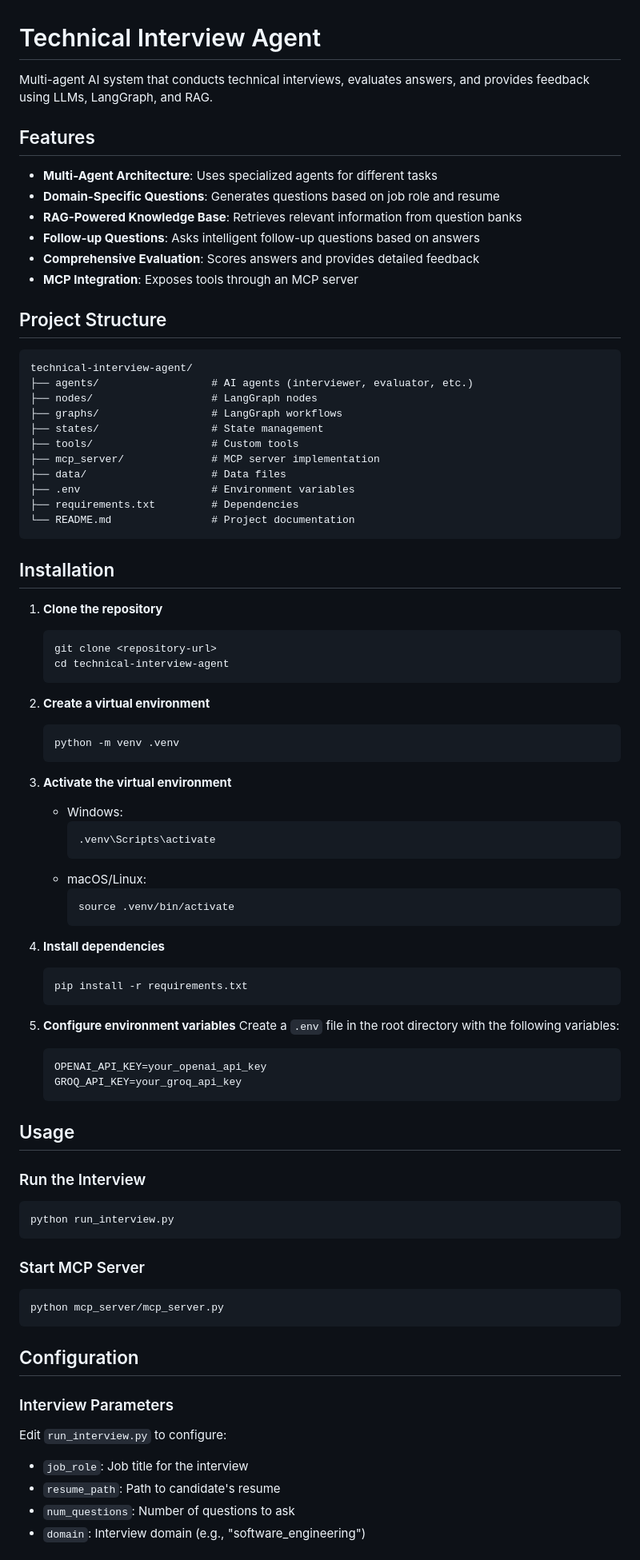
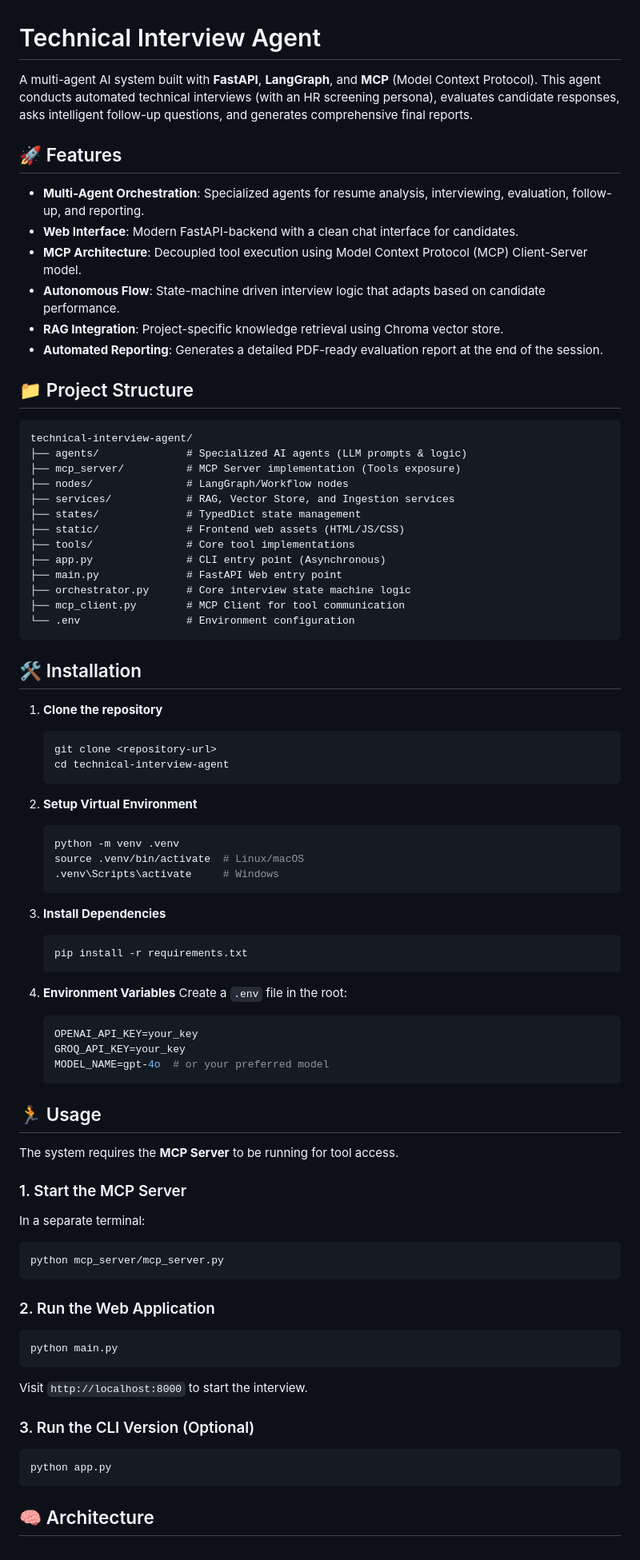
Before and after one commit to bhaveshnegi/technical-interview-agent, a Markdown page: README.md, the part around one of its changes. Shown at 80% size. GitHub-like rendering.

````diff
--- a/README.md
+++ b/README.md
@@ -1,33 +1,35 @@
 # Technical Interview Agent
 
-Multi-agent AI system that conducts technical interviews, evaluates answers, and provides feedback using LLMs, LangGraph, and RAG.
+A multi-agent AI system built with **FastAPI**, **LangGraph**, and **MCP** (Model Context Protocol). This agent conducts automated technical interviews (with an HR screening persona), evaluates candidate responses, asks intelligent follow-up questions, and generates comprehensive final reports.
 
-## Features
+## 🚀 Features
 
-- **Multi-Agent Architecture**: Uses specialized agents for different tasks
-- **Domain-Specific Questions**: Generates questions based on job role and resume
-- **RAG-Powered Knowledge Base**: Retrieves relevant information from question banks
-- **Follow-up Questions**: Asks intelligent follow-up questions based on answers
-- **Comprehensive Evaluation**: Scores answers and provides detailed feedback
-- **MCP Integration**: Exposes tools through an MCP server
+- **Multi-Agent Orchestration**: Specialized agents for resume analysis, interviewing, evaluation, follow-up, and reporting.
+- **Web Interface**: Modern FastAPI-backend with a clean chat interface for candidates.
+- **MCP Architecture**: Decoupled tool execution using Model Context Protocol (MCP) Client-Server model.
+- **Autonomous Flow**: State-machine driven interview logic that adapts based on candidate performance.
+- **RAG Integration**: Project-specific knowledge retrieval using Chroma vector store.
+- **Automated Reporting**: Generates a detailed PDF-ready evaluation report at the end of the session.
 
-## Project Structure
+## 📁 Project Structure
 
-```
+```text
 technical-interview-agent/
-├── agents/                  # AI agents (interviewer, evaluator, etc.)
-├── nodes/                   # LangGraph nodes
-├── graphs/                  # LangGraph workflows
-├── states/                  # State management
-├── tools/                   # Custom tools
-├── mcp_server/              # MCP server implementation
-├── data/                    # Data files
-├── .env                     # Environment variables
-├── requirements.txt         # Dependencies
-└── README.md                # Project documentation
+├── agents/              # Specialized AI agents (LLM prompts & logic)
+├── mcp_server/          # MCP Server implementation (Tools exposure)
+├── nodes/               # LangGraph/Workflow nodes
+├── services/            # RAG, Vector Store, and Ingestion services
+├── states/              # TypedDict state management
+├── static/              # Frontend web assets (HTML/JS/CSS)
+├── tools/               # Core tool implementations
+├── app.py               # CLI entry point (Asynchronous)
+├── main.py              # FastAPI Web entry point
+├── orchestrator.py      # Core interview state machine logic
+├── mcp_client.py        # MCP Client for tool communication
+└── .env                 # Environment configuration
 ```
 
-## Installation
+## 🛠️ Installation
 
 1. **Clone the repository**
    ```bash
@@ -35,54 +37,46 @@ technical-interview-agent/
    cd technical-interview-agent
    ```
 
-2. **Create a virtual environment**
+2. **Setup Virtual Environment**
    ```bash
    python -m venv .venv
+   source .venv/bin/activate  # Linux/macOS
+   .venv\Scripts\activate     # Windows
    ```
 
-3. **Activate the virtual environment**
-   - Windows:
-     ```bash
-     .venv\Scripts\activate
-     ```
-   - macOS/Linux:
-     ```bash
-     source .venv/bin/activate
-     ```
-
-4. **Install dependencies**
+3. **Install Dependencies**
    ```bash
    pip install -r requirements.txt
    ```
 
-5. **Configure environment variables**
-   Create a `.env` file in the root directory with the following variables:
+4. **Environment Variables**
+   Create a `.env` file in the root:
    ```env
-   OPENAI_API_KEY=your_openai_api_key
-   GROQ_API_KEY=your_groq_api_key
+   OPENAI_API_KEY=your_key
+   GROQ_API_KEY=your_key
+   MODEL_NAME=gpt-4o  # or your preferred model
    ```
 
-## Usage
+## 🏃 Usage
 
-### Run the Interview
+The system requires the **MCP Server** to be running for tool access.
 
-```bash
-python run_interview.py
-```
-
-### Start MCP Server
-
+### 1. Start the MCP Server
+In a separate terminal:
 ```bash
 python mcp_server/mcp_server.py
 ```
 
-## Configuration
+### 2. Run the Web Application
+```bash
+python main.py
+```
+Visit `http://localhost:8000` to start the interview.
 
-### Interview Parameters
+### 3. Run the CLI Version (Optional)
+```bash
+python app.py
+```
 
-Edit `run_interview.py` to configure:
-- `job_role`: Job title for the interview
-- `resume_path`: Path to candidate's resume
-- `num_questions`: Number of questions to ask
-- `domain`: Interview domain (e.g., "software_engineering")
+## 🧠 Architecture
 
````
Also changed, not shown: other parts of README.md (+14 -49 lines).
